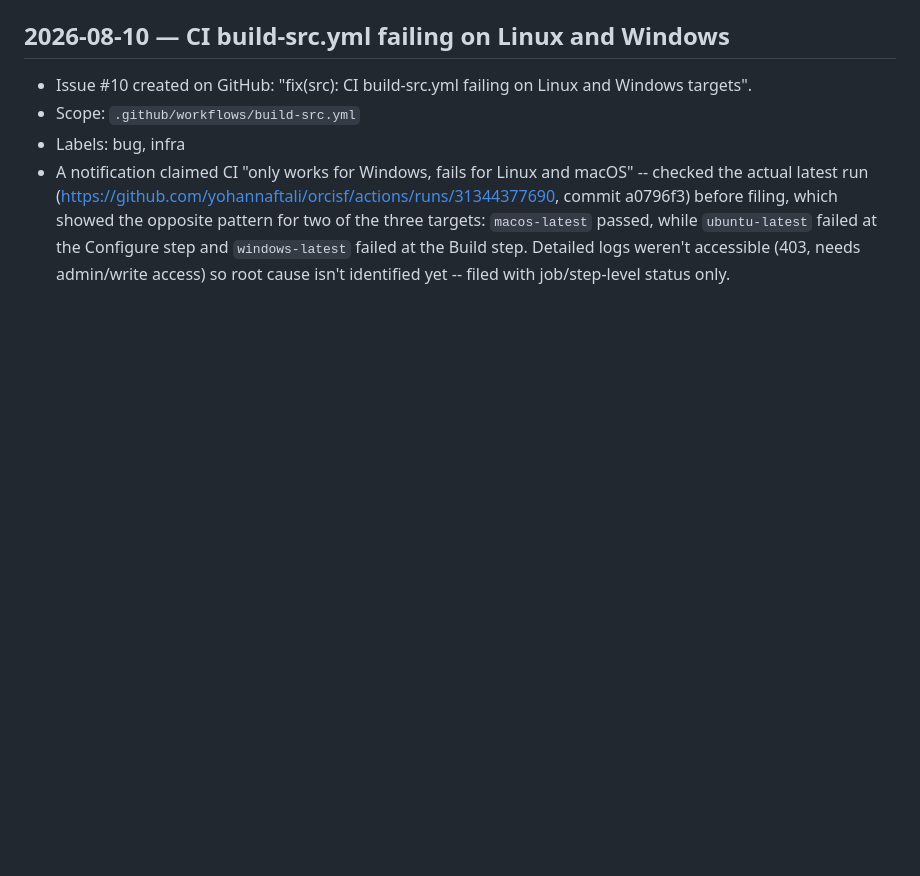
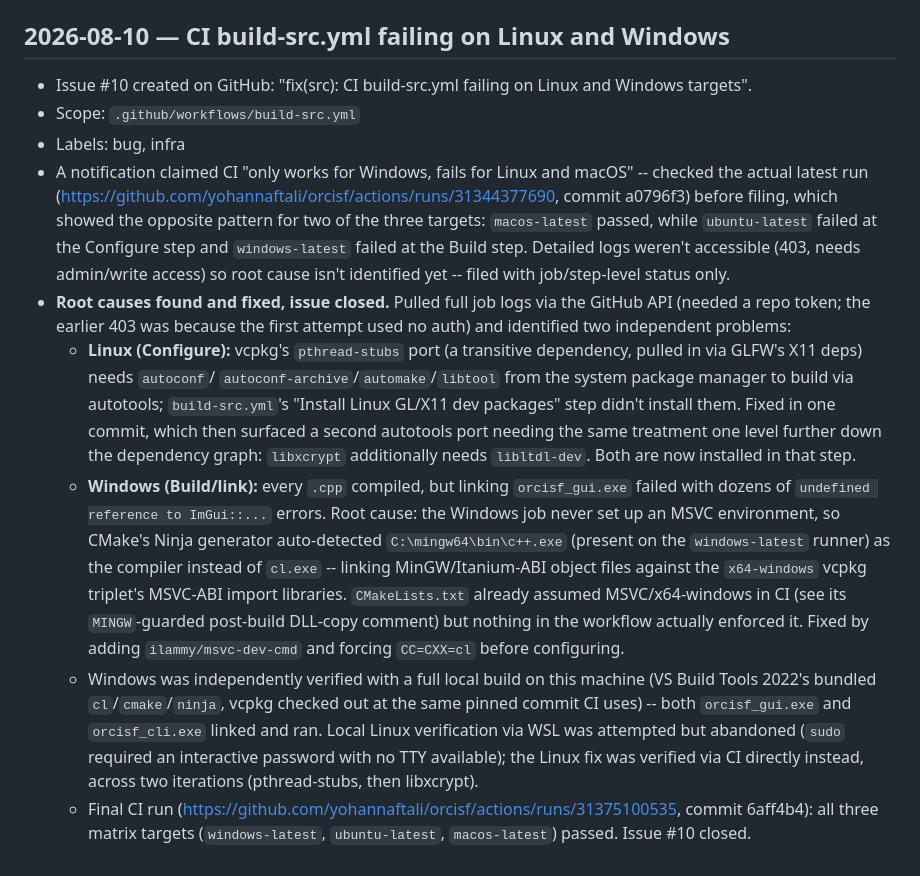
Before and after one commit to yohannaftali/orcisf, a Markdown page: CHANGE_HISTORY.md, the part around the change. Drawn GitHub-style; blank space fills up the shorter version.

Commit message:
docs: close issue #10, record CI fix root causes and verification
Both fixes (b49c9e0, 6aff4b4) are confirmed green on all three
build-src.yml matrix targets as of run 31375100535 (commit 6aff4b4).

```diff
--- a/CHANGE_HISTORY.md
+++ b/CHANGE_HISTORY.md
@@ -612,3 +612,35 @@ history only; don't duplicate current-state description here.
   step. Detailed logs weren't accessible (403, needs admin/write access)
   so root cause isn't identified yet -- filed with job/step-level status
   only.
+- **Root causes found and fixed, issue closed.** Pulled full job logs via
+  the GitHub API (needed a repo token; the earlier 403 was because the
+  first attempt used no auth) and identified two independent problems:
+  - **Linux (Configure):** vcpkg's `pthread-stubs` port (a transitive
+    dependency, pulled in via GLFW's X11 deps) needs `autoconf`/
+    `autoconf-archive`/`automake`/`libtool` from the system package
+    manager to build via autotools; `build-src.yml`'s "Install Linux
+    GL/X11 dev packages" step didn't install them. Fixed in one commit,
+    which then surfaced a second autotools port needing the same
+    treatment one level further down the dependency graph: `libxcrypt`
+    additionally needs `libltdl-dev`. Both are now installed in that step.
+  - **Windows (Build/link):** every `.cpp` compiled, but linking
+    `orcisf_gui.exe` failed with dozens of `undefined reference to
+    ImGui::...` errors. Root cause: the Windows job never set up an MSVC
+    environment, so CMake's Ninja generator auto-detected
+    `C:\mingw64\bin\c++.exe` (present on the `windows-latest` runner) as
+    the compiler instead of `cl.exe` -- linking MinGW/Itanium-ABI object
+    files against the `x64-windows` vcpkg triplet's MSVC-ABI import
+    libraries. `CMakeLists.txt` already assumed MSVC/x64-windows in CI
+    (see its `MINGW`-guarded post-build DLL-copy comment) but nothing in
+    the workflow actually enforced it. Fixed by adding
+    `ilammy/msvc-dev-cmd` and forcing `CC=CXX=cl` before configuring.
+  - Windows was independently verified with a full local build on this
+    machine (VS Build Tools 2022's bundled `cl`/`cmake`/`ninja`, vcpkg
+    checked out at the same pinned commit CI uses) -- both `orcisf_gui.exe`
+    and `orcisf_cli.exe` linked and ran. Local Linux verification via WSL
+    was attempted but abandoned (`sudo` required an interactive password
+    with no TTY available); the Linux fix was verified via CI directly
+    instead, across two iterations (pthread-stubs, then libxcrypt).
+  - Final CI run (https://github.com/yohannaftali/orcisf/actions/runs/31375100535,
+    commit 6aff4b4): all three matrix targets (`windows-latest`,
+    `ubuntu-latest`, `macos-latest`) passed. Issue #10 closed.
```
Also changed, not shown: AGENTS.md (+1 -1 lines).
